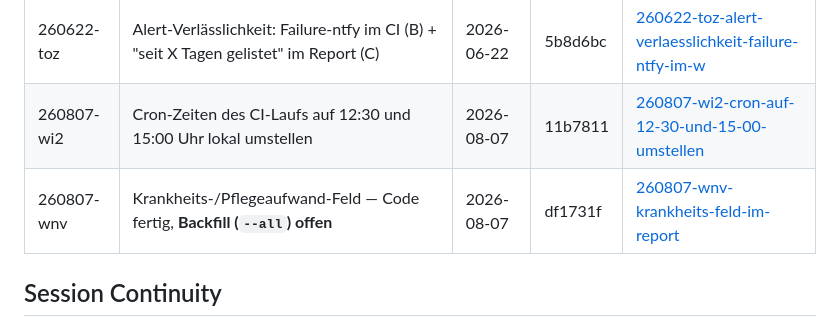
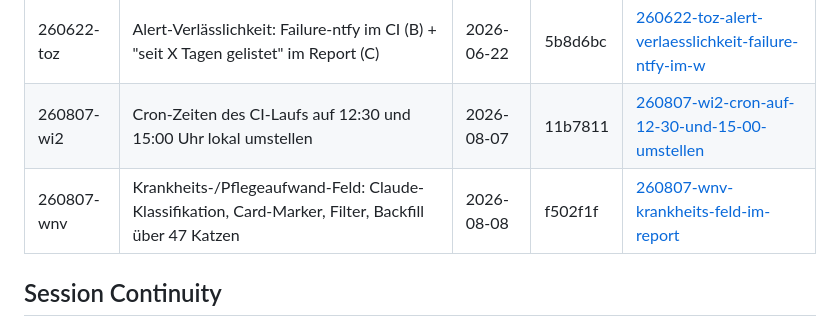
Before and after one commit to aleks-muc/catfinder, a Markdown page: .planning/STATE.md, the part around the change. Rendered like a GitHub page.

Commit message:
docs(quick-260807-wnv): Prompt-Iterationen und Backfill-Ergebnis nachtragen
Co-Authored-By: Claude Opus 5 <noreply@anthropic.com>
Claude-Session: https://claude.ai/code/session_01Bs7vMLD5XC5bYJWXEcKqzK

```diff
--- a/.planning/STATE.md
+++ b/.planning/STATE.md
@@ -73,7 +73,7 @@ Keine.
 | 260622-sd4 | Restliche ponytail-Audit-Punkte aufräumen (has_unknown, _pair_attr, detect_interested, Rating-Whitelist) | 2026-06-22 | eb0118e | [260622-sd4-restliche-ponytail-audit-punkte-has-unkn](./quick/260622-sd4-restliche-ponytail-audit-punkte-has-unkn/) |
 | 260622-toz | Alert-Verlässlichkeit: Failure-ntfy im CI (B) + "seit X Tagen gelistet" im Report (C) | 2026-06-22 | 5b8d6bc | [260622-toz-alert-verlaesslichkeit-failure-ntfy-im-w](./quick/260622-toz-alert-verlaesslichkeit-failure-ntfy-im-w/) |
 | 260807-wi2 | Cron-Zeiten des CI-Laufs auf 12:30 und 15:00 Uhr lokal umstellen | 2026-08-07 | 11b7811 | [260807-wi2-cron-auf-12-30-und-15-00-umstellen](./quick/260807-wi2-cron-auf-12-30-und-15-00-umstellen/) |
-| 260807-wnv | Krankheits-/Pflegeaufwand-Feld — Code fertig, **Backfill (`--all`) offen** | 2026-08-07 | df1731f | [260807-wnv-krankheits-feld-im-report](./quick/260807-wnv-krankheits-feld-im-report/) |
+| 260807-wnv | Krankheits-/Pflegeaufwand-Feld: Claude-Klassifikation, Card-Marker, Filter, Backfill über 47 Katzen | 2026-08-08 | f502f1f | [260807-wnv-krankheits-feld-im-report](./quick/260807-wnv-krankheits-feld-im-report/) |
 
 ## Session Continuity
 
```
Also changed, not shown: 1 other file.
